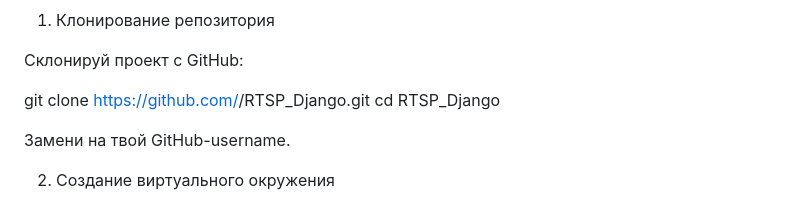
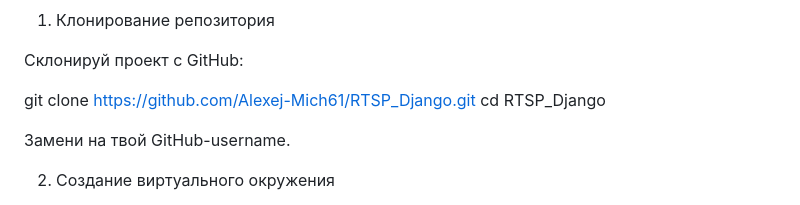
Before and after one commit to Alexej-Mich61/RTSP_Django, a Markdown page: readme.md, the part around the change. Rendered like a GitHub page.

Commit message:
22 Перед тест-деплоем

```diff
--- a/readme.md
+++ b/readme.md
@@ -34,7 +34,7 @@ PostgreSQL (рекомендуется, если настроено в settings.
 
 
 
-git clone https://github.com/<your-username>/RTSP_Django.git
+git clone https://github.com/Alexej-Mich61/RTSP_Django.git
 cd RTSP_Django
 
 Замени <your-username> на твой GitHub-username.
```
